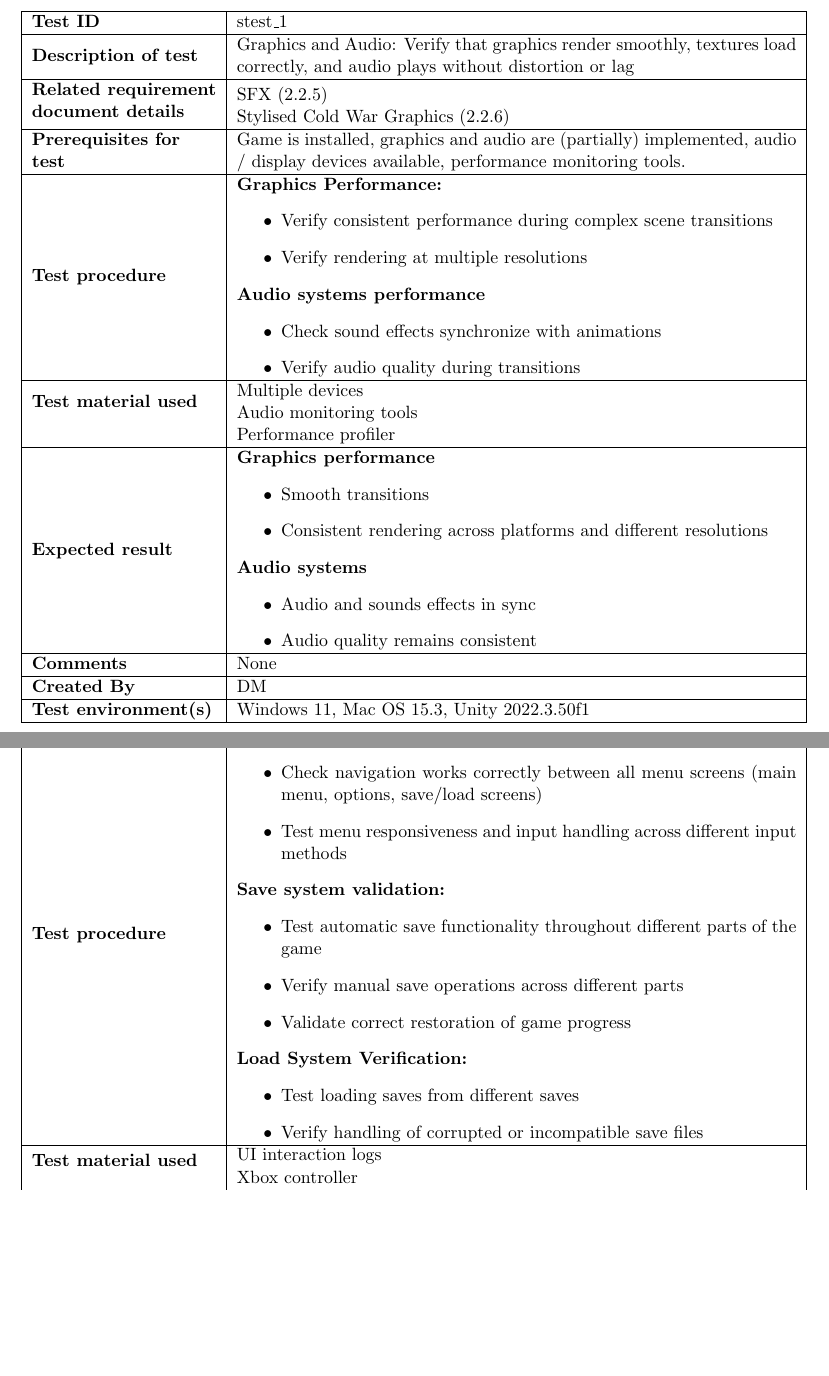
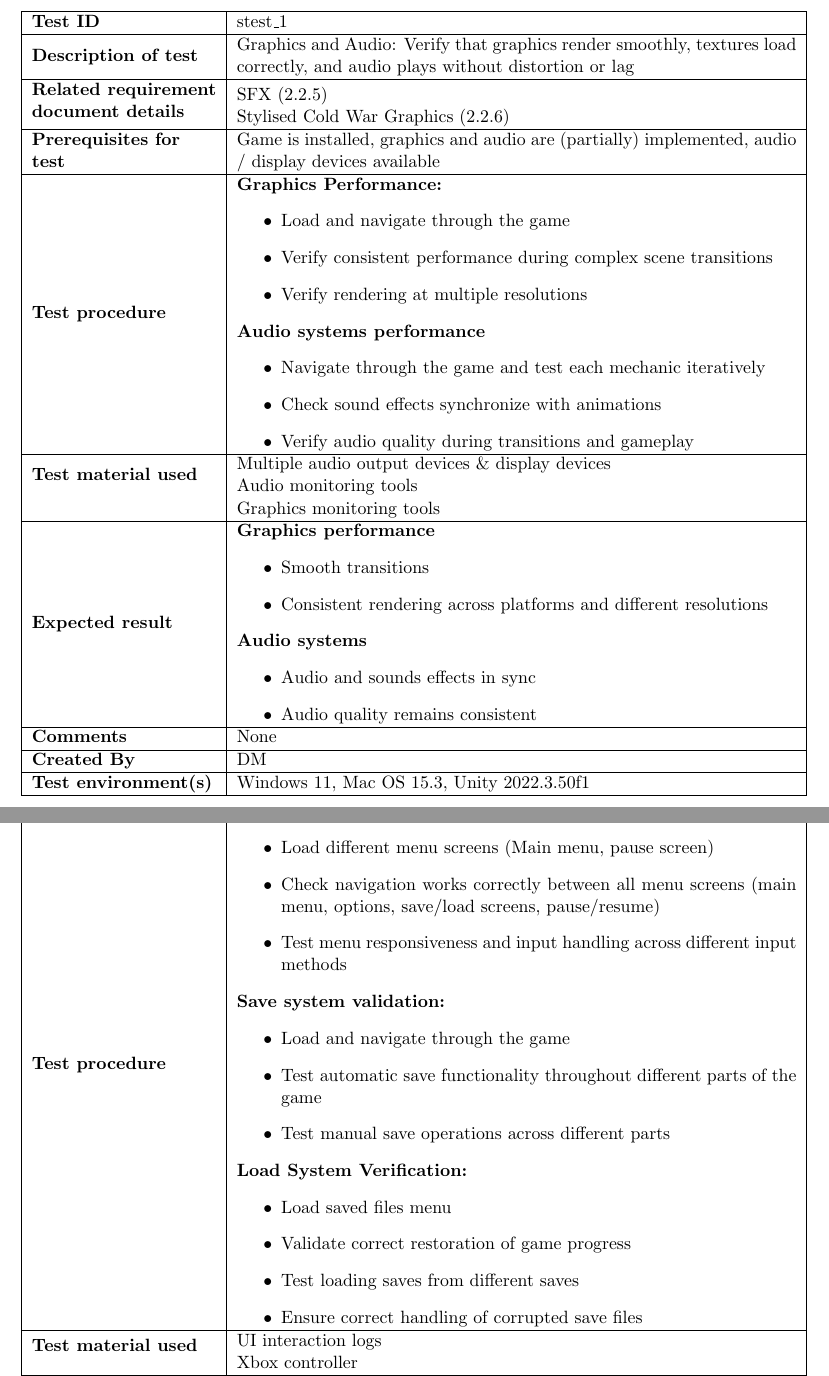
Before and after one commit to COMP2281/software-engineering-group24-25-05, a LaTeX document (documentation/testPlan.tex): two parts of pages 19 and 21 of 35, joined at a grey line, cut so that both start at the same text, the shorter picture padded with empty space. Compiled offline with pdfLaTeX.

Commit message:
Update testPlan.tex

```diff
--- a/documentation/testPlan.tex
+++ b/documentation/testPlan.tex
@@ -796,25 +796,27 @@
         Stylised Cold War Graphics (2.2.6)
     } \\
     \hline
-    \textbf{Prerequisites for test} & Game is installed, graphics and audio are (partially) implemented, audio / display devices available, performance monitoring tools. \\
+    \textbf{Prerequisites for test} & Game is installed, graphics and audio are (partially) implemented, audio / display devices available\\
     \hline
     \textbf{Test procedure} &
     \textbf{Graphics Performance:}
     \begin{itemize}
+        \item Load and navigate through the game
         \item Verify consistent performance during complex scene transitions
         \item Verify rendering at multiple resolutions
     \end{itemize}
     \textbf{Audio systems performance}
     \begin{itemize}
+        \item Navigate through the game and test each mechanic iteratively
         \item Check sound effects synchronize with animations
-        \item Verify audio quality during transitions
+        \item Verify audio quality during transitions and gameplay
     \end{itemize}
     \\
     \hline
     \textbf{Test material used} & \makecell[l]{
-        Multiple devices \\
+        Multiple audio output devices \& display devices \\
         Audio monitoring tools \\
-        Performance profiler
+        Graphics monitoring tools
     }
     \\
     \hline
@@ -893,19 +895,22 @@
     \textbf{Test procedure} &
     \textbf{UI Navigation Flow:}
     \begin{itemize}
-        \item Check navigation works correctly between all menu screens (main menu, options, save/load screens)
+        \item Load different menu screens (Main menu, pause screen)
+        \item Check navigation works correctly between all menu screens (main menu, options, save/load screens, pause/resume)
         \item Test menu responsiveness and input handling across different input methods
     \end{itemize}
     \textbf{Save system validation:}
     \begin{itemize}
+        \item Load and navigate through the game
         \item Test automatic save functionality throughout different parts of the game
-        \item Verify manual save operations across different parts
+        \item Test manual save operations across different parts
+    \end{itemize}
+    \textbf{Load System Verification:}
+    \begin{itemize}
+        \item Load saved files menu
         \item Validate correct restoration of game progress
-    \end{itemize}
-    \textbf{Load System Verification:}
-    \begin{itemize}
         \item Test loading saves from different saves
-        \item Verify handling of corrupted or incompatible save files
+        \item Ensure correct handling of corrupted save files
     \end{itemize}
     \\
     \hline
@@ -915,9 +920,16 @@
     } \\
     \hline
     \textbf{Expected result} &
+    \textbf{UI Navigation Flow}
     \begin{itemize}
         \item Smooth and intuitive UI navigation
+    \end{itemize}
+    \textbf{Save system validation}
+    \begin{itemize}
         \item Reliable save file creation and management
+    \end{itemize}
+    \textbf{Load System Verification}
+    \begin{itemize}
         \item Accurate game state restoration when loading
     \end{itemize}
     \\
@@ -947,3 +964,5 @@
+    \textbf{Load System Verification}
+    \begin{itemize}
         \item Game loads properly from a save file
     \end{itemize}
     \\
```
Also changed, not shown: documentation/testPlan.tex (5 more changed lines).
